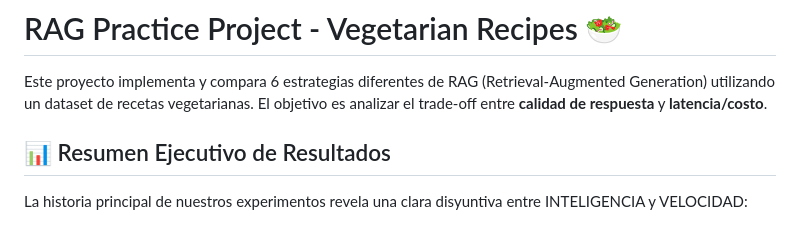
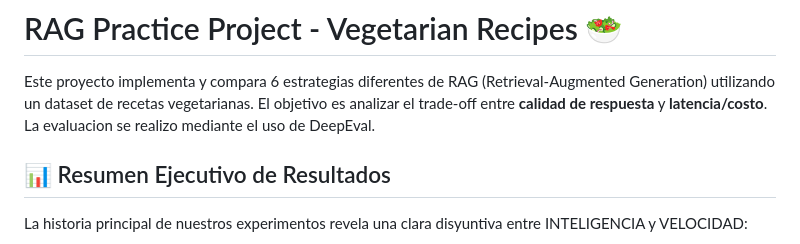
Before and after one commit to ricotero2002/AI-Client-Framework, a Markdown page: rag_practice_project/README.md, the part around the change. Drawn GitHub-style.

Commit message:
fix: Agregar en Readme que se uso DeepEval

```diff
--- a/rag_practice_project/README.md
+++ b/rag_practice_project/README.md
@@ -1,6 +1,7 @@
 # RAG Practice Project - Vegetarian Recipes 🥗
 
 Este proyecto implementa y compara 6 estrategias diferentes de RAG (Retrieval-Augmented Generation) utilizando un dataset de recetas vegetarianas. El objetivo es analizar el trade-off entre **calidad de respuesta** y **latencia/costo**.
+La evaluacion se realizo mediante el uso de DeepEval.
 
 ## 📊 Resumen Ejecutivo de Resultados
 
```
